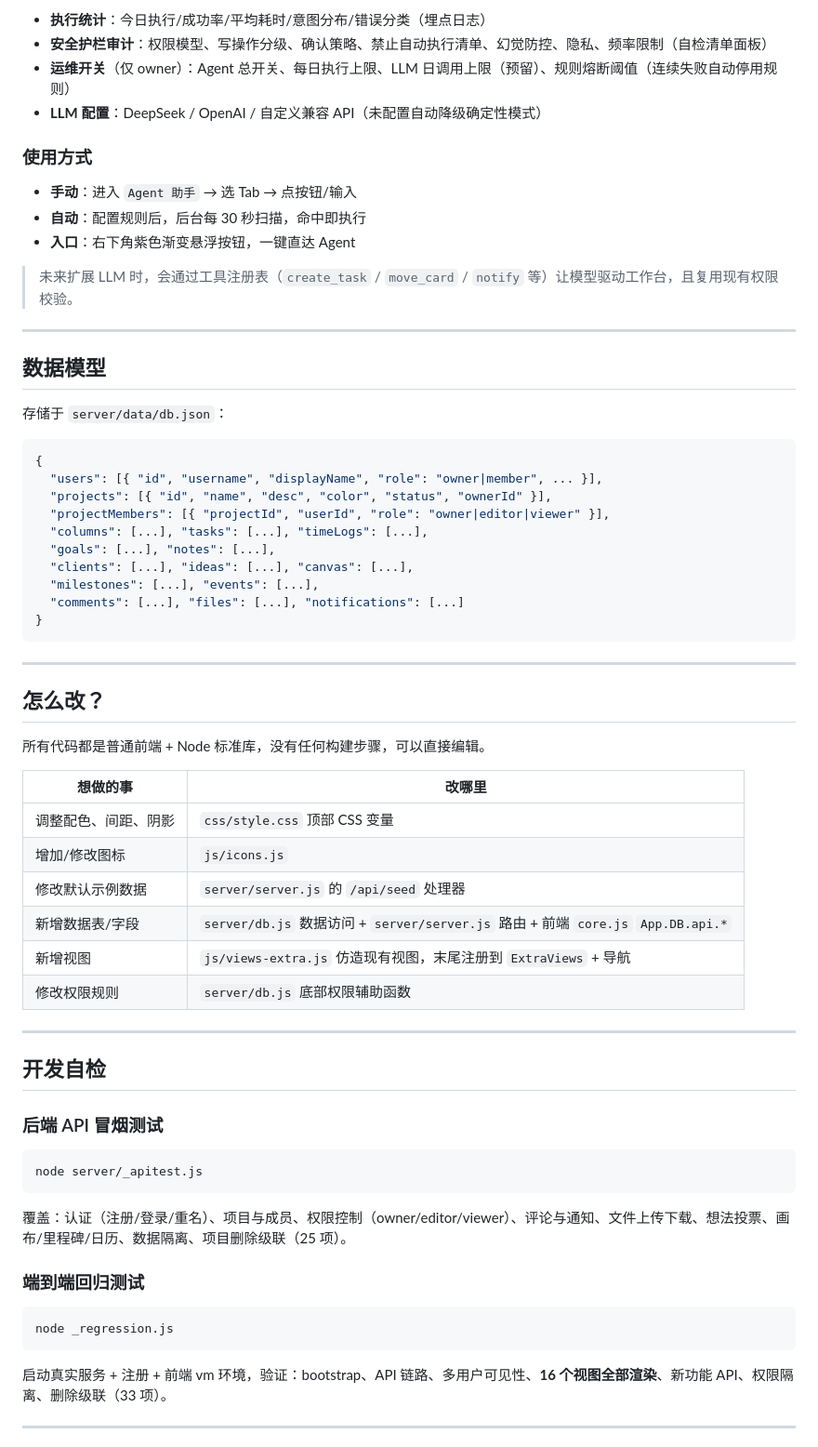
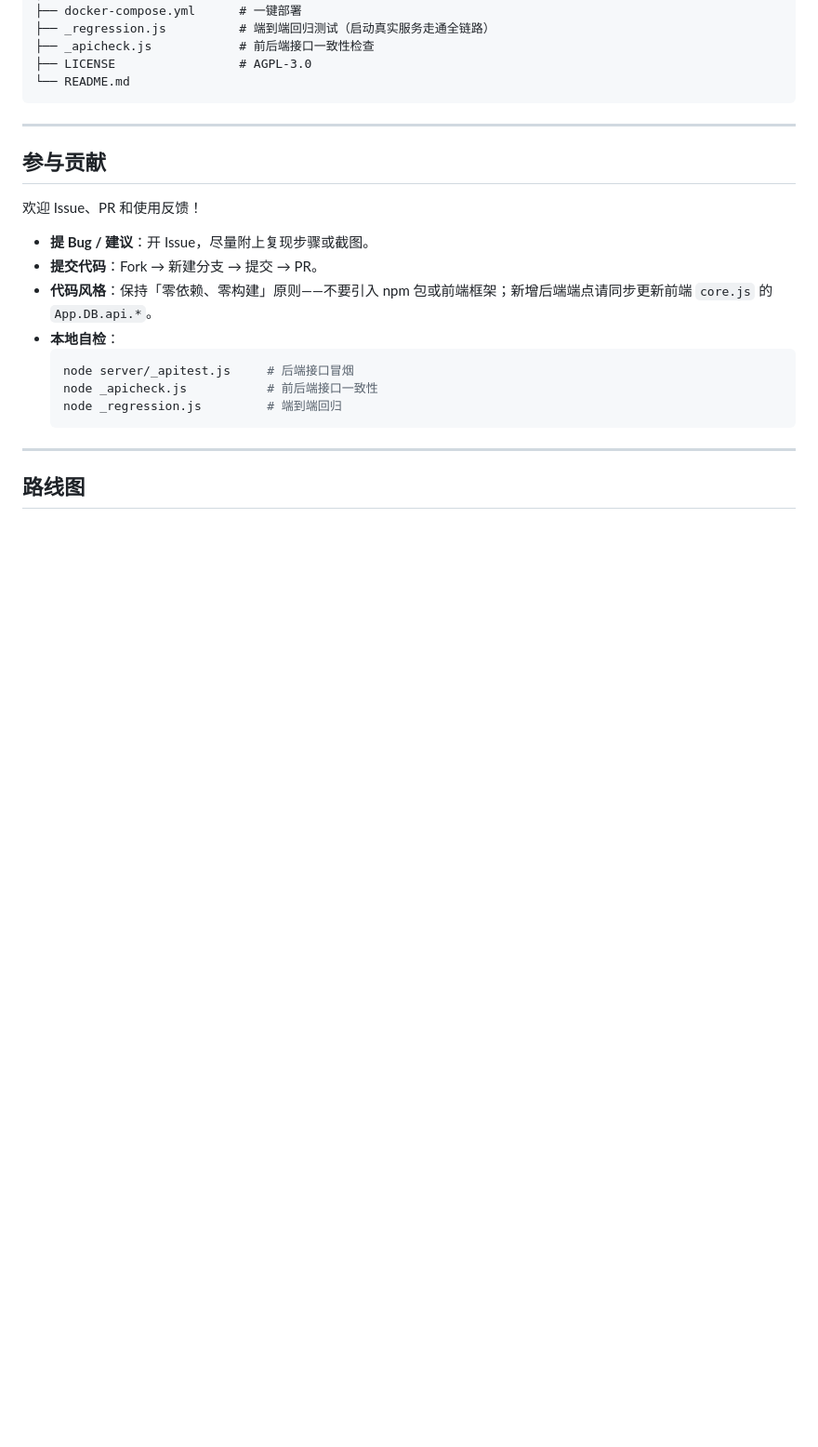
Before and after one commit to shiqiaoshangxue/lingxi-workbench, a Markdown page: README.md, the part around one of its changes. Shown at 93% size. GitHub-like rendering; blank space fills up the shorter version.

````diff
--- a/README.md
+++ b/README.md
@@ -187,64 +174,27 @@ REST 风格，前缀 `/api/`。所有 `/api/auth/login` 和 `/api/auth/register`
-- **执行统计**：今日执行/成功率/平均耗时/意图分布/错误分类（埋点日志）
-- **安全护栏审计**：权限模型、写操作分级、确认策略、禁止自动执行清单、幻觉防控、隐私、频率限制（自检清单面板）
-- **运维开关**（仅 owner）：Agent 总开关、每日执行上限、LLM 日调用上限（预留）、规则熔断阈值（连续失败自动停用规则）
-- **LLM 配置**：DeepSeek / OpenAI / 自定义兼容 API（未配置自动降级确定性模式）
-
-### 使用方式
-- **手动**：进入 `Agent 助手` → 选 Tab → 点按钮/输入
-- **自动**：配置规则后，后台每 30 秒扫描，命中即执行
-- **入口**：右下角紫色渐变悬浮按钮，一键直达 Agent
-
-> 未来扩展 LLM 时，会通过工具注册表（`create_task` / `move_card` / `notify` 等）让模型驱动工作台，且复用现有权限校验。
-
----
-
-## 数据模型
-
-存储于 `server/data/db.json`：
-
-```jsonc
-{
-  "users": [{ "id", "username", "displayName", "role": "owner|member", ... }],
-  "projects": [{ "id", "name", "desc", "color", "status", "ownerId" }],
-  "projectMembers": [{ "projectId", "userId", "role": "owner|editor|viewer" }],
-  "columns": [...], "tasks": [...], "timeLogs": [...],
-  "goals": [...], "notes": [...],
-  "clients": [...], "ideas": [...], "canvas": [...],
-  "milestones": [...], "events": [...],
-  "comments": [...], "files": [...], "notifications": [...]
-}
+├── docker-compose.yml      # 一键部署
+├── _regression.js          # 端到端回归测试（启动真实服务走通全链路）
+├── _apicheck.js            # 前后端接口一致性检查
+├── LICENSE                 # AGPL-3.0
+└── README.md
 ```
 
 ---
 
-## 怎么改？
+## 参与贡献
 
-所有代码都是普通前端 + Node 标准库，没有任何构建步骤，可以直接编辑。
+欢迎 Issue、PR 和使用反馈！
 
-| 想做的事 | 改哪里 |
-| -------- | ---- |
-| 调整配色、间距、阴影 | `css/style.css` 顶部 CSS 变量 |
-| 增加/修改图标 | `js/icons.js` |
-| 修改默认示例数据 | `server/server.js` 的 `/api/seed` 处理器 |
-| 新增数据表/字段 | `server/db.js` 数据访问 + `server/server.js` 路由 + 前端 `core.js` `App.DB.api.*` |
-| 新增视图 | `js/views-extra.js` 仿造现有视图，末尾注册到 `ExtraViews` + 导航 |
-| 修改权限规则 | `server/db.js` 底部权限辅助函数 |
+- **提 Bug / 建议**：开 Issue，尽量附上复现步骤或截图。
+- **提交代码**：Fork → 新建分支 → 提交 → PR。
+- **代码风格**：保持「零依赖、零构建」原则——不要引入 npm 包或前端框架；新增后端端点请同步更新前端 `core.js` 的 `App.DB.api.*`。
+- **本地自检**：
+  ```bash
+  node server/_apitest.js     # 后端接口冒烟
+  node _apicheck.js           # 前后端接口一致性
+  node _regression.js         # 端到端回归
+  ```
 
 ---
 
-## 开发自检
+## 路线图
 
-### 后端 API 冒烟测试
-```bash
-node server/_apitest.js
-```
-覆盖：认证（注册/登录/重名）、项目与成员、权限控制（owner/editor/viewer）、评论与通知、文件上传下载、想法投票、画布/里程碑/日历、数据隔离、项目删除级联（25 项）。
-
-### 端到端回归测试
-```bash
-node _regression.js
-```
-启动真实服务 + 注册 + 前端 vm 环境，验证：bootstrap、API 链路、多用户可见性、**16 个视图全部渲染**、新功能 API、权限隔离、删除级联（33 项）。
-
----
-
````
Also changed, not shown: other parts of README.md (+158 -173 lines).
